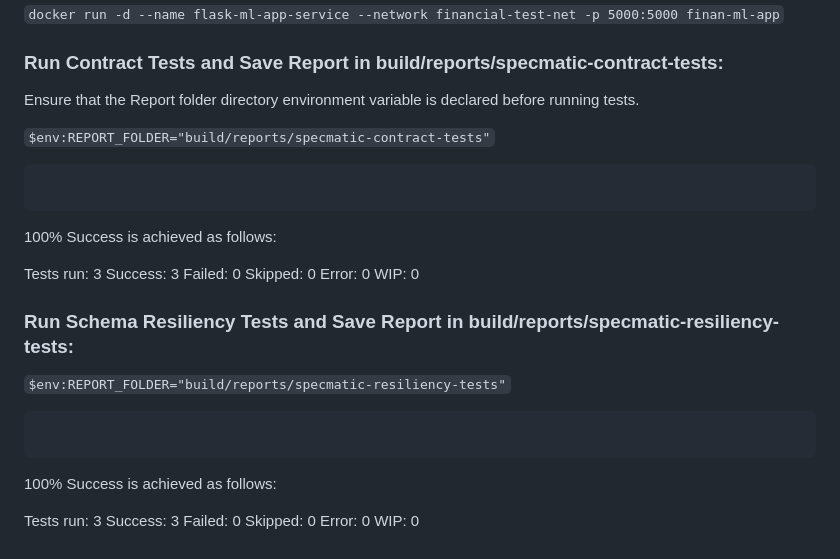
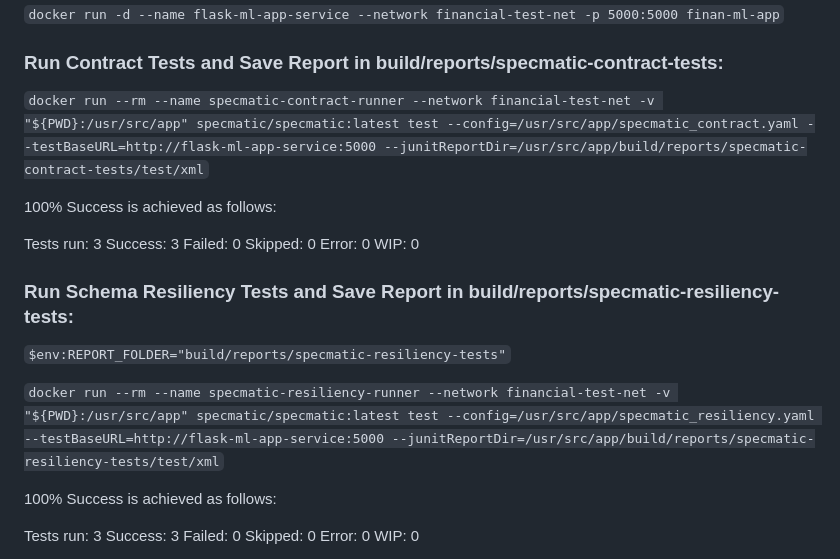
Before and after one commit to medhya-verma-28/finan_ai_financial_advisor_specmatic_integrated, a Markdown page: README.md, the part around the change. Rendered like a GitHub page.

````diff
--- a/README.md
+++ b/README.md
@@ -462,12 +462,7 @@ Since the Specmatic version used in this project (Specmatic v2.48.0) does not al
 
 ### Run Contract Tests and Save Report in build/reports/specmatic-contract-tests:
 
-Ensure that the Report folder directory environment variable is declared before running tests.
-
-```$env:REPORT_FOLDER="build/reports/specmatic-contract-tests"```
-
-```docker run --rm --name specmatic-contract-runner --network financial-test-net -e REPORT_FOLDER=$env:REPORT_FOLDER -v "${PWD}:/usr/src/app" specmatic/specmatic:latest test --testBaseURL=http://flask-ml-app-service:5000 --junitReportDir=/usr/src/app/build/reports/specmatic-contract-tests/test/xml --schemaResiliencyTests=none
-```
+```docker run --rm --name specmatic-contract-runner --network financial-test-net -v "${PWD}:/usr/src/app" specmatic/specmatic:latest test --config=/usr/src/app/specmatic_contract.yaml --testBaseURL=http://flask-ml-app-service:5000 --junitReportDir=/usr/src/app/build/reports/specmatic-contract-tests/test/xml```
 
 100% Success is achieved as follows:
 
@@ -482,8 +477,7 @@ WIP: 0
 
 ```$env:REPORT_FOLDER="build/reports/specmatic-resiliency-tests"```
 
-```docker run --rm --name specmatic-resiliency-runner --network financial-test-net -e REPORT_FOLDER=$env:REPORT_FOLDER -v "${PWD}:/usr/src/app" specmatic/specmatic:latest test --testBaseURL=http://flask-ml-app-service:5000 --junitReportDir=/usr/src/app/build/reports/specmatic-resiliency-tests/test/xml --schemaResiliencyTests=all --contractTests=none
-```
+```docker run --rm --name specmatic-resiliency-runner --network financial-test-net -v "${PWD}:/usr/src/app" specmatic/specmatic:latest test --config=/usr/src/app/specmatic_resiliency.yaml --testBaseURL=http://flask-ml-app-service:5000 --junitReportDir=/usr/src/app/build/reports/specmatic-resiliency-tests/test/xml```
 
 100% Success is achieved as follows:
 
````
